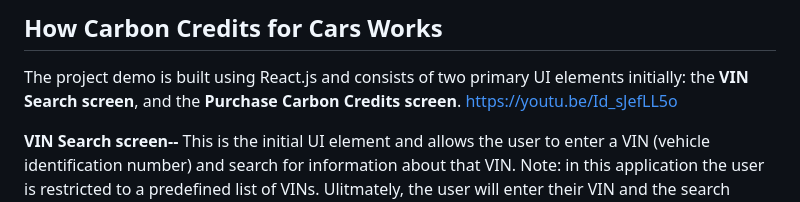
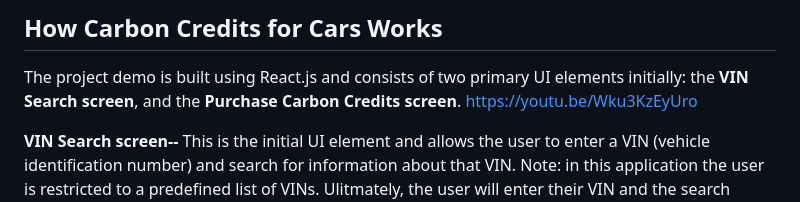
Before and after one commit to xrpl-carboncredit-5555/carbon4cars, a Markdown page: README.md, the part around the change. Drawn GitHub-style.

```diff
--- a/README.md
+++ b/README.md
@@ -33,7 +33,7 @@ formatted for desktop. Ultimately the application will be deployed and formatted
 How Carbon Credits for Cars Works
 --------------------
 The project demo is built using React.js and consists of two primary UI elements initially: the **VIN Search screen**,
-and the **Purchase Carbon Credits screen**. https://youtu.be/Id_sJefLL5o
+and the **Purchase Carbon Credits screen**. https://youtu.be/Wku3KzEyUro
 
 **VIN Search screen--**
    This is the initial UI element and allows the user to enter a VIN (vehicle identification number) and search
```
